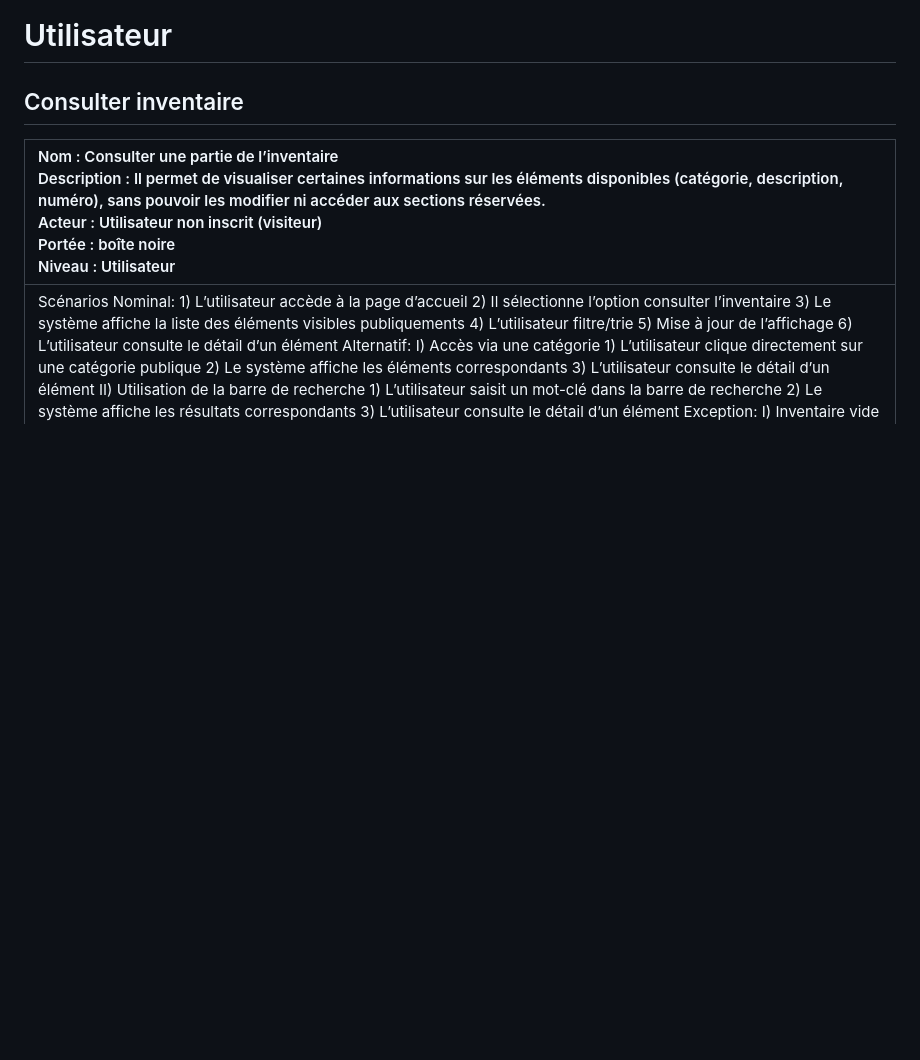
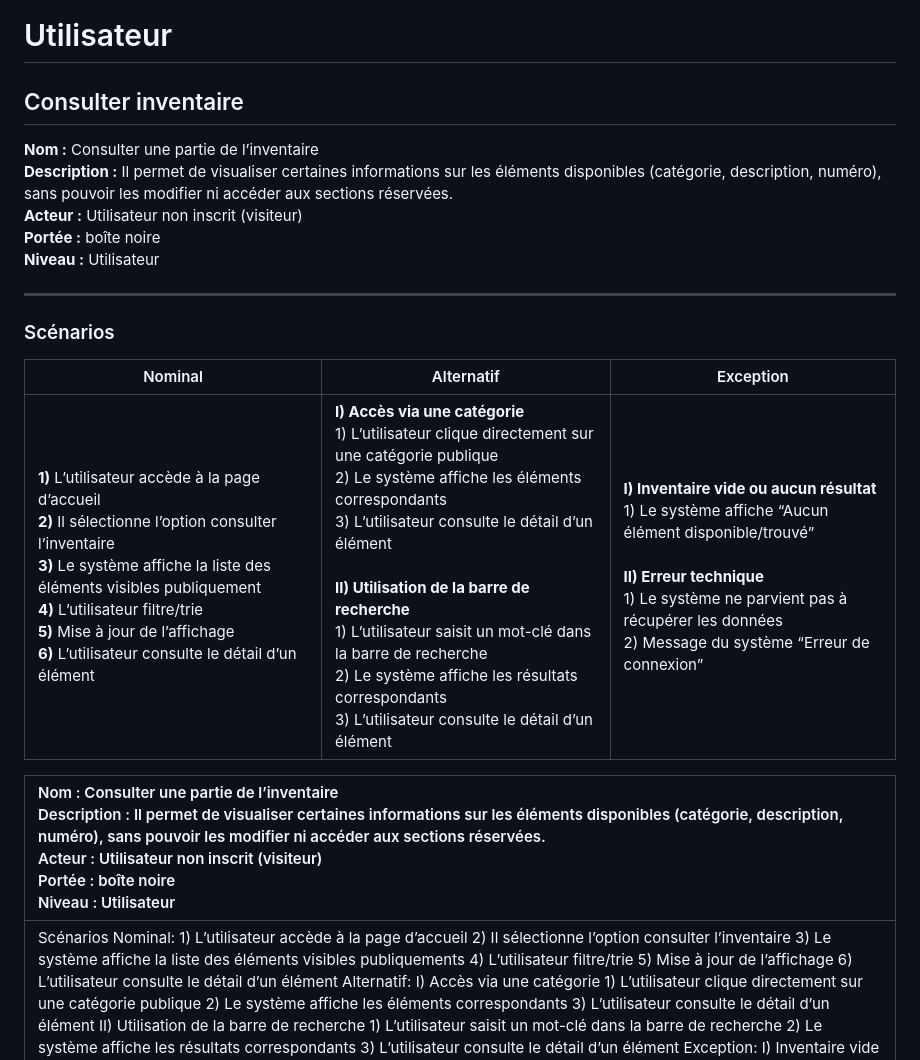
Before and after one commit to Wintide/SAE_BUT2_Groupe1, a Markdown page: analyse/Cas d'utilisations.md, the part around the change. GitHub-like rendering; blank space fills up the shorter version.

```diff
--- a/analyse/Cas d'utilisations.md
+++ b/analyse/Cas d'utilisations.md
@@ -48,6 +48,21 @@ PERES Thomas
 # Utilisateur
 
 ## Consulter inventaire
+
+**Nom :** Consulter une partie de l’inventaire
+**Description :** Il permet de visualiser certaines informations sur les éléments disponibles (catégorie, description, numéro), sans pouvoir les modifier ni accéder aux sections réservées.
+**Acteur :** Utilisateur non inscrit (visiteur)
+**Portée :** boîte noire
+**Niveau :** Utilisateur
+
+---
+
+### Scénarios
+
+| Nominal | Alternatif | Exception |
+|----------|-------------|------------|
+| **1)** L’utilisateur accède à la page d’accueil  <br> **2)** Il sélectionne l’option consulter l’inventaire  <br> **3)** Le système affiche la liste des éléments visibles publiquement  <br> **4)** L’utilisateur filtre/trie  <br> **5)** Mise à jour de l’affichage  <br> **6)** L’utilisateur consulte le détail d’un élément | **I) Accès via une catégorie**  <br> 1) L’utilisateur clique directement sur une catégorie publique  <br> 2) Le système affiche les éléments correspondants  <br> 3) L’utilisateur consulte le détail d’un élément  <br><br> **II) Utilisation de la barre de recherche**  <br> 1) L’utilisateur saisit un mot-clé dans la barre de recherche  <br> 2) Le système affiche les résultats correspondants  <br> 3) L’utilisateur consulte le détail d’un élément | **I) Inventaire vide ou aucun résultat**  <br> 1) Le système affiche “Aucun élément disponible/trouvé”  <br><br> **II) Erreur technique**  <br> 1) Le système ne parvient pas à récupérer les données  <br> 2) Message du système “Erreur de connexion” |
+
 
 | Nom : Consulter une partie de l’inventaire<br> Description : Il permet de visualiser certaines informations sur les éléments disponibles (catégorie, description, numéro), sans pouvoir les modifier ni accéder aux sections réservées.<br> Acteur : Utilisateur non inscrit (visiteur)<br> Portée : boîte noire<br> Niveau : Utilisateur |
 | :---- |
```
